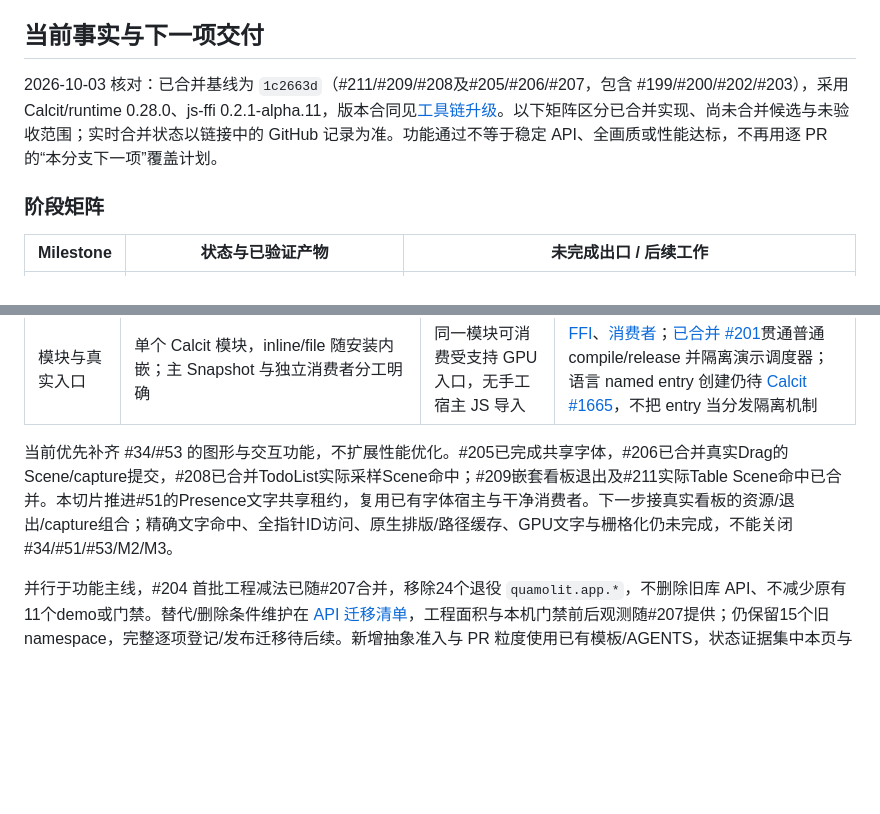
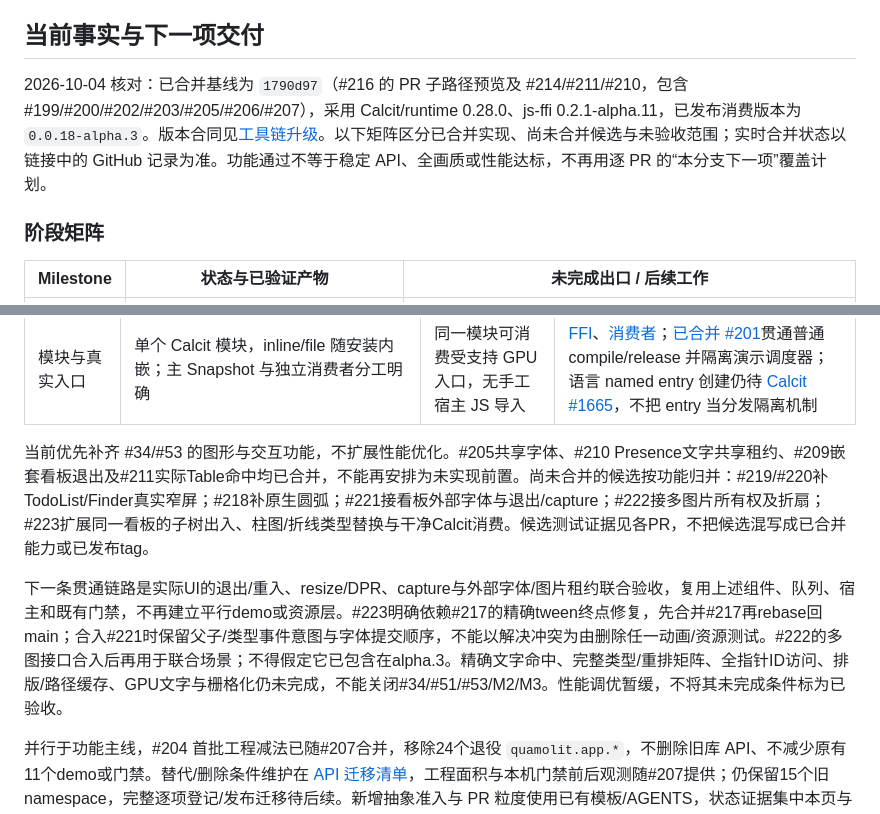
Before and after one commit to Quamolit/quamolit, a Markdown page: docs/plan-v3.md, 2 parts joined by grey strips. Drawn GitHub-style; blank space fills up the shorter version.

Commit message:
对齐已合并能力、候选依赖与下一条联合验收链路

```diff
--- a/docs/plan-v3.md
+++ b/docs/plan-v3.md
@@ -4,7 +4,7 @@
 
 ## 当前事实与下一项交付
 
-2026-10-03 核对：已合并基线为 `1c2663d`（#211/#209/#208及#205/#206/#207，包含 #199/#200/#202/#203），采用 Calcit/runtime 0.28.0、js-ffi 0.2.1-alpha.11，版本合同见[工具链升级](calcit-027-upgrade.md)。以下矩阵区分已合并实现、尚未合并候选与未验收范围；实时合并状态以链接中的 GitHub 记录为准。功能通过不等于稳定 API、全画质或性能达标，不再用逐 PR 的“本分支下一项”覆盖计划。
+2026-10-04 核对：已合并基线为 `1790d97`（#216 的 PR 子路径预览及 #214/#211/#210，包含 #199/#200/#202/#203/#205/#206/#207），采用 Calcit/runtime 0.28.0、js-ffi 0.2.1-alpha.11，已发布消费版本为 `0.0.18-alpha.3`。版本合同见[工具链升级](calcit-027-upgrade.md)。以下矩阵区分已合并实现、尚未合并候选与未验收范围；实时合并状态以链接中的 GitHub 记录为准。功能通过不等于稳定 API、全画质或性能达标，不再用逐 PR 的“本分支下一项”覆盖计划。
 
 ### 阶段矩阵
 
@@ -32,7 +32,9 @@
 | Canvas UI + GPU 层 | 显式 RenderLayer，统一时间/视口、声明顺序与整层回退 | 单根实例层可与 UI 同屏，不自动拆任意 Scene | [分层契约与门禁](layer-composition.md)；#177 的默认后端/成本决策未完成，跨层 capture 与 GPU 文字不在现有合同 |
 | 模块与真实入口 | 单个 Calcit 模块，inline/file 随安装内嵌；主 Snapshot 与独立消费者分工明确 | 同一模块可消费受支持 GPU 入口，无手工宿主 JS 导入 | [FFI](calcit-first-ffi.md)、[消费者](isolated-consumer.md)；[已合并 #201](https://github.com/Quamolit/quamolit/pull/201)贯通普通 compile/release 并隔离演示调度器；语言 named entry 创建仍待 [Calcit #1665](https://github.com/calcit-lang/calcit/issues/1665)，不把 entry 当分发隔离机制 |
 
-当前优先补齐 #34/#53 的图形与交互功能，不扩展性能优化。#205已完成共享字体，#206已合并真实Drag的Scene/capture提交，#208已合并TodoList实际采样Scene命中；#209嵌套看板退出及#211实际Table Scene命中已合并。本切片推进#51的Presence文字共享租约，复用已有字体宿主与干净消费者。下一步接真实看板的资源/退出/capture组合；精确文字命中、全指针ID访问、原生排版/路径缓存、GPU文字与栅格化仍未完成，不能关闭#34/#51/#53/M2/M3。
+当前优先补齐 #34/#53 的图形与交互功能，不扩展性能优化。#205共享字体、#210 Presence文字共享租约、#209嵌套看板退出及#211实际Table命中均已合并，不能再安排为未实现前置。尚未合并的候选按功能归并：#219/#220补TodoList/Finder真实窄屏；#218补原生圆弧；#221接看板外部字体与退出/capture；#222接多图片所有权及折扇；#223扩展同一看板的子树出入、柱图/折线类型替换与干净Calcit消费。候选测试证据见各PR，不把候选混写成已合并能力或已发布tag。
+
+下一条贯通链路是实际UI的退出/重入、resize/DPR、capture与外部字体/图片租约联合验收，复用上述组件、队列、宿主和既有门禁，不再建立平行demo或资源层。#223明确依赖#217的精确tween终点修复，先合并#217再rebase回main；合入#221时保留父子/类型事件意图与字体提交顺序，不能以解决冲突为由删除任一动画/资源测试。#222的多图接口合入后再用于联合场景；不得假定它已包含在alpha.3。精确文字命中、完整类型/重排矩阵、全指针ID访问、排版/路径缓存、GPU文字与栅格化仍未完成，不能关闭#34/#51/#53/M2/M3。性能调优暂缓，不将其未完成条件标为已验收。
 
 并行于功能主线，#204 首批工程减法已随#207合并，移除24个退役 `quamolit.app.*`，不删除旧库 API、不减少原有11个demo或门禁。替代/删除条件维护在 [API 迁移清单](api-contract.md#历史应用移除范围)，工程面积与本机门禁前后观测随#207提供；仍保留15个旧 namespace，完整逐项登记/发布迁移待后续。新增抽象准入与 PR 粒度使用已有模板/AGENTS，状态证据集中本页与主题文档，不新增状态页或扫描框架。后续功能 PR 更新能力边界，不持续追加逐 PR 历史。
 
```
